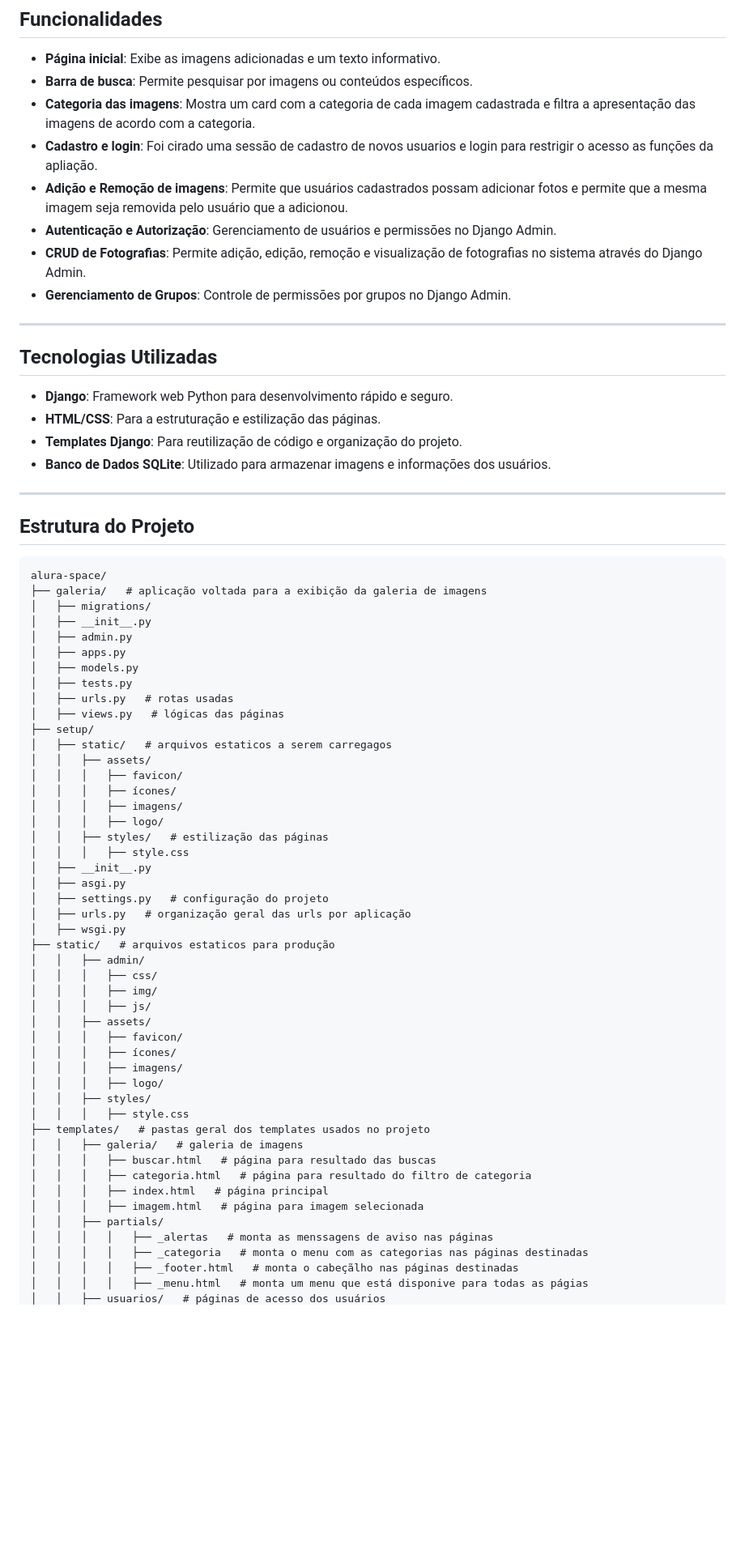
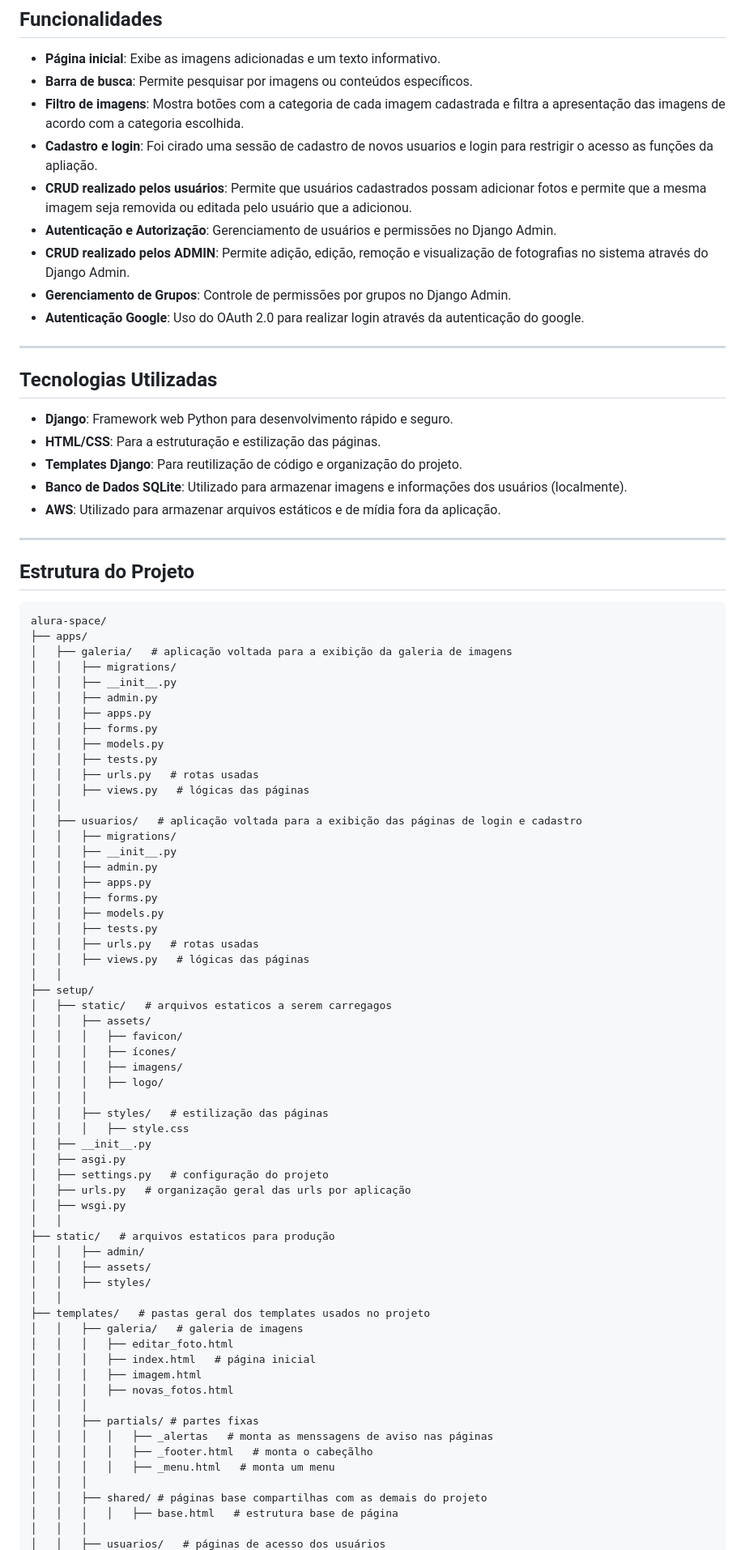
Before and after one commit to reulyson/alura-space, a Markdown page: README.md, the part around one of its changes. Shown at 81% size. Rendered like a GitHub page; blank space fills up the shorter version.

````diff
--- a/README.md
+++ b/README.md
@@ -8,12 +8,13 @@ Projeto desenvolvido durante a formação **"Django: crie aplicações em Python
 
 - **Página inicial**: Exibe as imagens adicionadas e um texto informativo.
 - **Barra de busca**: Permite pesquisar por imagens ou conteúdos específicos.
-- **Categoria das imagens**: Mostra um card com a categoria de cada imagem cadastrada e filtra a apresentação das imagens de acordo com a categoria.
+- **Filtro de imagens**: Mostra botões com a categoria de cada imagem cadastrada e filtra a apresentação das imagens de acordo com a categoria escolhida.
 - **Cadastro e login**: Foi cirado uma sessão de cadastro de novos usuarios e login para restrigir o acesso as funções da apliação.
-- **Adição e Remoção de imagens**: Permite que usuários cadastrados possam adicionar fotos e permite que a mesma imagem seja removida pelo usuário que a adicionou.
+- **CRUD realizado pelos usuários**: Permite que usuários cadastrados possam adicionar fotos e permite que a mesma imagem seja removida ou editada pelo usuário que a adicionou.
 - **Autenticação e Autorização**: Gerenciamento de usuários e permissões no Django Admin.
-- **CRUD de Fotografias**: Permite adição, edição, remoção e visualização de fotografias no sistema através do Django Admin.
+- **CRUD realizado pelos ADMIN**: Permite adição, edição, remoção e visualização de fotografias no sistema através do Django Admin.
 - **Gerenciamento de Grupos**: Controle de permissões por grupos no Django Admin.
+- **Autenticação Google**: Uso do OAuth 2.0 para realizar login através da autenticação do google.
 
 ---
 
@@ -22,7 +23,8 @@ Projeto desenvolvido durante a formação **"Django: crie aplicações em Python
 - **Django**: Framework web Python para desenvolvimento rápido e seguro.
 - **HTML/CSS**: Para a estruturação e estilização das páginas.
 - **Templates Django**: Para reutilização de código e organização do projeto.
-- **Banco de Dados SQLite**: Utilizado para armazenar imagens e informações dos usuários.
+- **Banco de Dados SQLite**: Utilizado para armazenar imagens e informações dos usuários (localmente).
+- **AWS**: Utilizado para armazenar arquivos estáticos e de mídia fora da aplicação.
 
 ---
 
@@ -30,15 +32,29 @@ Projeto desenvolvido durante a formação **"Django: crie aplicações em Python
 
 ```
 alura-space/
-├── galeria/   # aplicação voltada para a exibição da galeria de imagens
-│   ├── migrations/
-│   ├── __init__.py
-│   ├── admin.py
-│   ├── apps.py
-│   ├── models.py
-│   ├── tests.py
-│   ├── urls.py   # rotas usadas
-│   ├── views.py   # lógicas das páginas
+├── apps/
+│   ├── galeria/   # aplicação voltada para a exibição da galeria de imagens
+│   │   ├── migrations/
+│   │   ├── __init__.py
+│   │   ├── admin.py
+│   │   ├── apps.py
+│   │   ├── forms.py
+│   │   ├── models.py
+│   │   ├── tests.py
+│   │   ├── urls.py   # rotas usadas
+│   │   ├── views.py   # lógicas das páginas
+│   │
+│   ├── usuarios/   # aplicação voltada para a exibição das páginas de login e cadastro
+│   │   ├── migrations/
+│   │   ├── __init__.py
+│   │   ├── admin.py
+│   │   ├── apps.py
+│   │   ├── forms.py
+│   │   ├── models.py
+│   │   ├── tests.py
+│   │   ├── urls.py   # rotas usadas
+│   │   ├── views.py   # lógicas das páginas
+│   │
 ├── setup/
 │   ├── static/   # arquivos estaticos a serem carregagos
 │   │   ├── assets/
@@ -46,6 +62,7 @@ alura-space/
 │   │   │   ├── ícones/
 │   │   │   ├── imagens/
 │   │   │   ├── logo/
+│   │   │
 │   │   ├── styles/   # estilização das páginas
 │   │   │   ├── style.css
 │   ├── __init__.py
@@ -53,27 +70,25 @@ alura-space/
 │   ├── settings.py   # configuração do projeto
 │   ├── urls.py   # organização geral das urls por aplicação
 │   ├── wsgi.py
+│   │
 ├── static/   # arquivos estaticos para produção
 │   │   ├── admin/
-│   │   │   ├── css/
-│   │   │   ├── img/
-│   │   │   ├── js/
 │   │   ├── assets/
-│   │   │   ├── favicon/
-│   │   │   ├── ícones/
-│   │   │   ├── imagens/
-│   │   │   ├── logo/
 │   │   ├── styles/
-│   │   │   ├── style.css
+│   │
 ├── templates/   # pastas geral dos templates usados no projeto
 │   │   ├── galeria/   # galeria de imagens
-│   │   │   ├── buscar.html   # página para resultado das buscas
-│   │   │   ├── categoria.html   # página para resultado do filtro de categoria
-│   │   │   ├── index.html   # página principal
-│   │   │   ├── imagem.html   # página para imagem selecionada
-│   │   ├── partials/
+│   │   │   ├── editar_foto.html
+│   │   │   ├── index.html   # página inicial
+│   │   │   ├── imagem.html
+│   │   │   ├── novas_fotos.html
+│   │   │
+│   │   ├── partials/ # partes fixas
 │   │   │   │   ├── _alertas   # monta as menssagens de aviso nas páginas
-│   │   │   │   ├── _categoria   # monta o menu com as categorias nas páginas destinadas
-│   │   │   │   ├── _footer.html   # monta o cabeçãlho nas páginas destinadas
-│   │   │   │   ├── _menu.html   # monta um menu que está disponive para todas as págias
+│   │   │   │   ├── _footer.html   # monta o cabeçãlho
+│   │   │   │   ├── _menu.html   # monta um menu
+│   │   │
+│   │   ├── shared/ # páginas base compartilhas com as demais do projeto
+│   │   │   │   ├── base.html   # estrutura base de página
+│   │   │
 │   │   ├── usuarios/   # páginas de acesso dos usuários
````
Also changed, not shown: other parts of README.md (+47 -15 lines).
